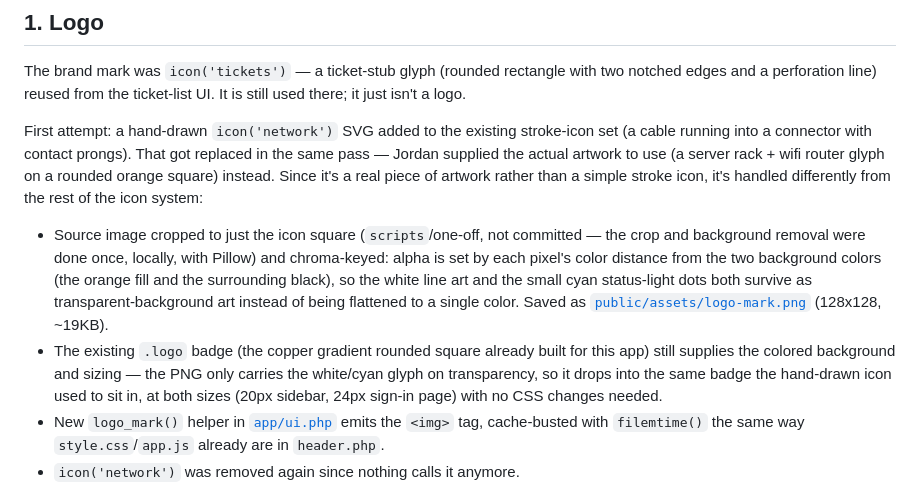
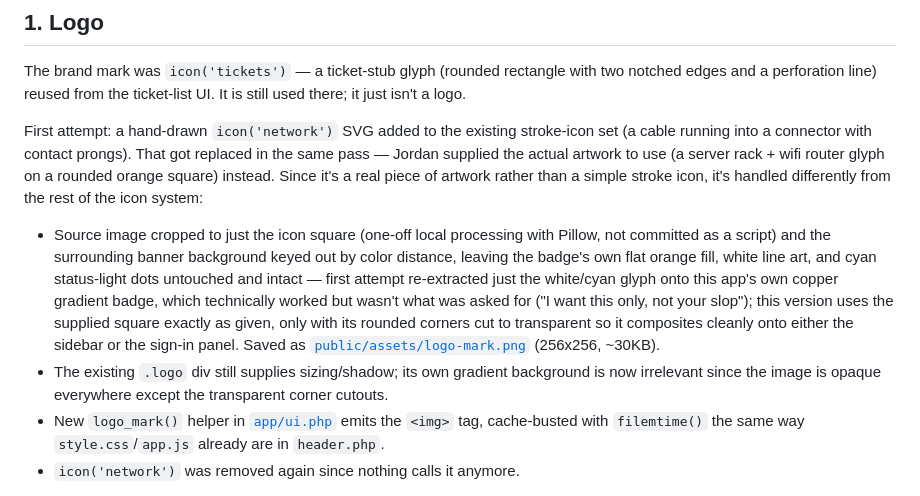
Before and after one commit to ChaosTide/resolveit, a Markdown page: docs/UI-REDESIGN.md, the part around the change. Drawn GitHub-style.

Commit message:
Use the supplied logo square as-is instead of re-theming it
The previous commit extracted just the glyph and dropped it onto this
app's own copper gradient badge. Jordan's feedback: use the square
exactly as supplied, not a reinterpretation of it. Re-cropped so only
the banner background outside the badge's rounded corners is
transparent -- the flat orange fill, white line art, and cyan
status-light dots are untouched.

Co-Authored-By: Claude Sonnet 5 <noreply@anthropic.com>

```diff
--- a/docs/UI-REDESIGN.md
+++ b/docs/UI-REDESIGN.md
@@ -19,19 +19,21 @@ use (a server rack + wifi router glyph on a rounded orange square) instead.
 Since it's a real piece of artwork rather than a simple stroke icon, it's
 handled differently from the rest of the icon system:
 
-- Source image cropped to just the icon square (`scripts`/one-off, not
-  committed — the crop and background removal were done once, locally, with
-  Pillow) and chroma-keyed: alpha is set by each pixel's color distance from
-  the two background colors (the orange fill and the surrounding black), so
-  the white line art and the small cyan status-light dots both survive as
-  transparent-background art instead of being flattened to a single color.
-  Saved as [`public/assets/logo-mark.png`](../public/assets/logo-mark.png)
-  (128x128, ~19KB).
-- The existing `.logo` badge (the copper gradient rounded square already
-  built for this app) still supplies the colored background and sizing —
-  the PNG only carries the white/cyan glyph on transparency, so it drops
-  into the same badge the hand-drawn icon used to sit in, at both sizes
-  (20px sidebar, 24px sign-in page) with no CSS changes needed.
+- Source image cropped to just the icon square (one-off local processing
+  with Pillow, not committed as a script) and the surrounding banner
+  background keyed out by color distance, leaving the badge's own flat
+  orange fill, white line art, and cyan status-light dots untouched and
+  intact — first attempt re-extracted just the white/cyan glyph onto this
+  app's own copper gradient badge, which technically worked but wasn't
+  what was asked for ("I want this only, not your slop"); this version
+  uses the supplied square exactly as given, only with its rounded
+  corners cut to transparent so it composites cleanly onto either the
+  sidebar or the sign-in panel. Saved as
+  [`public/assets/logo-mark.png`](../public/assets/logo-mark.png)
+  (256x256, ~30KB).
+- The existing `.logo` div still supplies sizing/shadow; its own gradient
+  background is now irrelevant since the image is opaque everywhere
+  except the transparent corner cutouts.
 - New `logo_mark()` helper in [`app/ui.php`](../app/ui.php) emits the
   `<img>` tag, cache-busted with `filemtime()` the same way
   `style.css`/`app.js` already are in `header.php`.
```
Also changed, not shown: public/assets/logo-mark.png.
